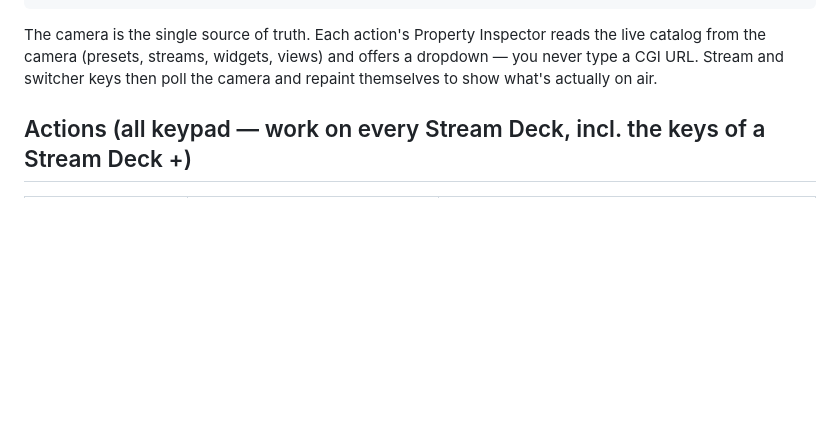
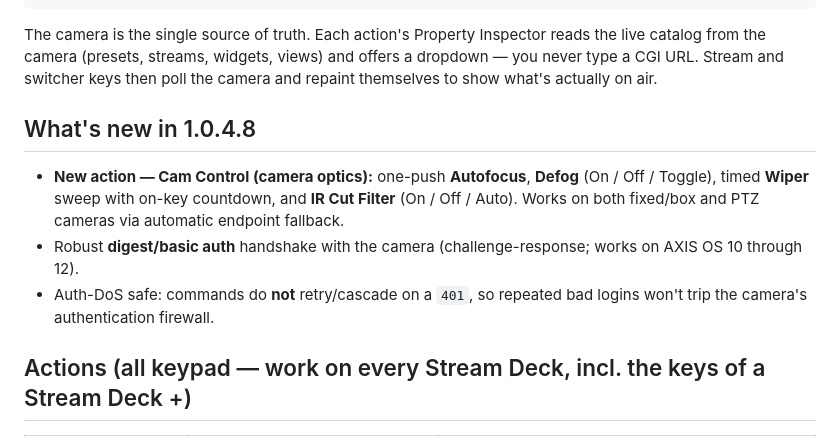
Before and after one commit to kotyzap/Stream-Deck-Axis-Cam-CamStreamer-Plugin, a Markdown page: README.md, the part around the change. Drawn GitHub-style; blank space fills up the shorter version.

```diff
--- a/README.md
+++ b/README.md
@@ -19,6 +19,17 @@ The camera is the single source of truth. Each action's Property Inspector reads
 catalog from the camera (presets, streams, widgets, views) and offers a dropdown — you never
 type a CGI URL. Stream and switcher keys then poll the camera and repaint themselves to show
 what's actually on air.
+
+## What's new in 1.0.4.8
+
+- **New action — Cam Control (camera optics):** one-push **Autofocus**, **Defog**
+  (On / Off / Toggle), timed **Wiper** sweep with on-key countdown, and **IR Cut
+  Filter** (On / Off / Auto). Works on both fixed/box and PTZ cameras via
+  automatic endpoint fallback.
+- Robust **digest/basic auth** handshake with the camera (challenge-response;
+  works on AXIS OS 10 through 12).
+- Auth-DoS safe: commands do **not** retry/cascade on a `401`, so repeated bad
+  logins won't trip the camera's authentication firewall.
 
 ## Actions (all keypad — work on every Stream Deck, incl. the keys of a Stream Deck +)
 
```
